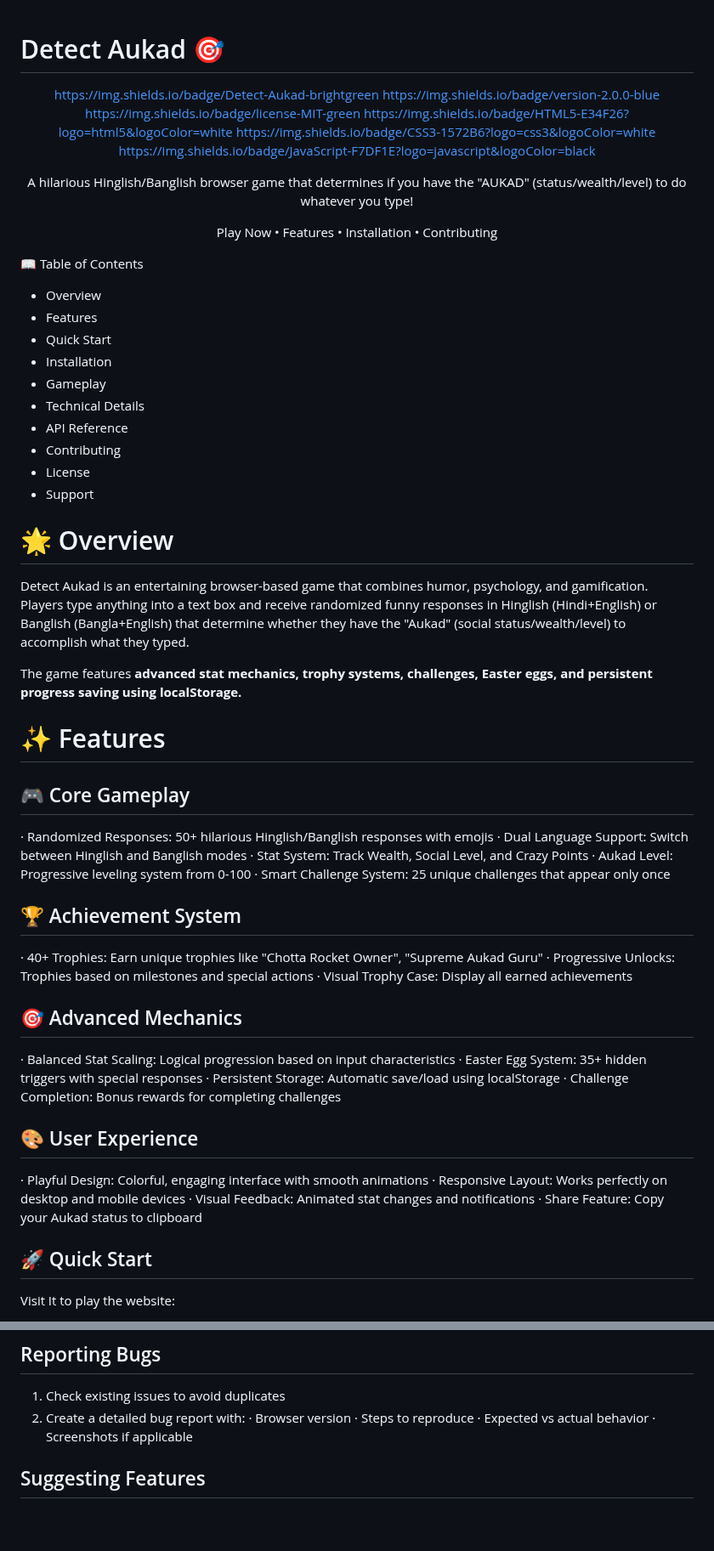
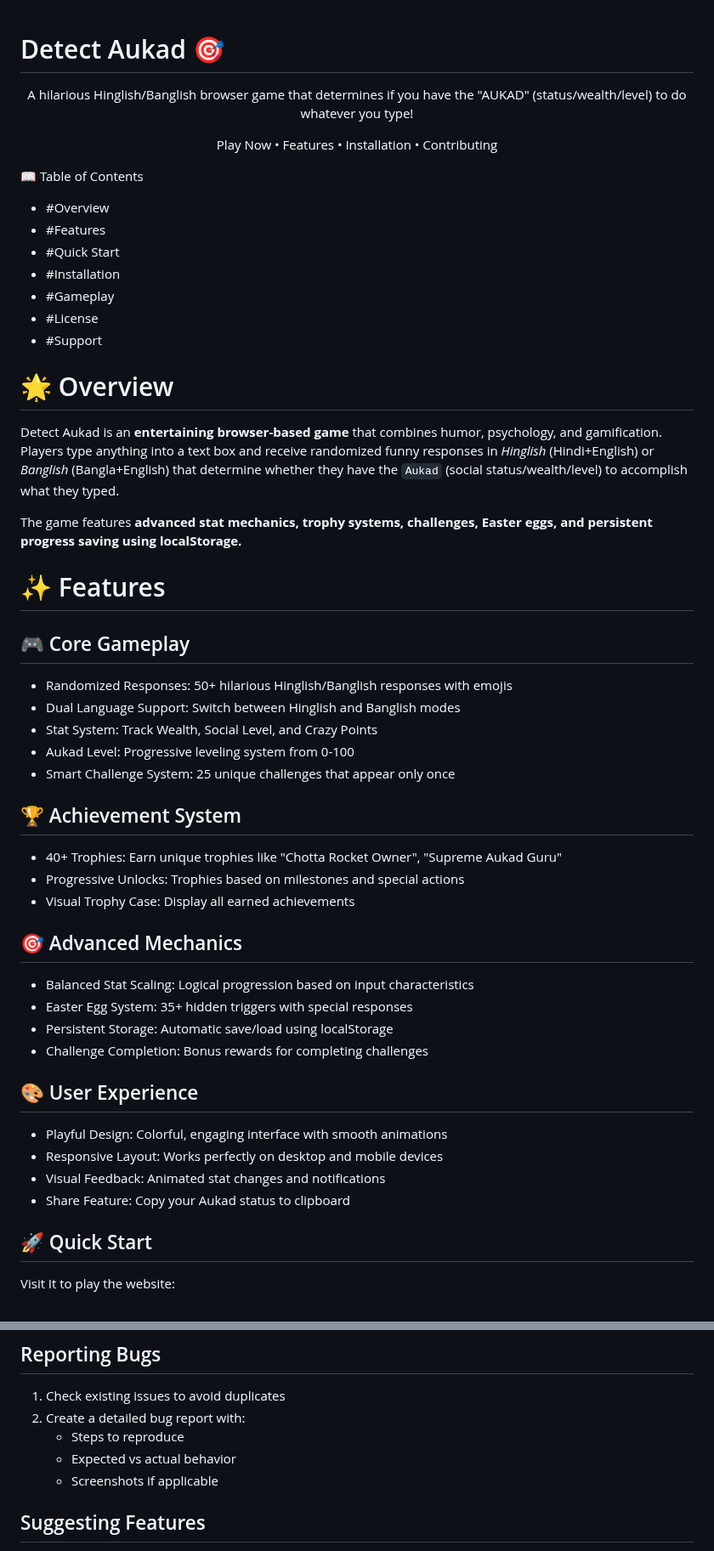
Before and after one commit to aintadev/Detect-Aukad, a Markdown page: README.md, 2 parts joined by grey strips. Shown at 85% size. GitHub-like rendering; blank space fills up the shorter version.

```diff
--- a/README.md
+++ b/README.md
@@ -1,13 +1,6 @@
 # Detect Aukad 🎯
 
 <div align="center">
-
-https://img.shields.io/badge/Detect-Aukad-brightgreen
-https://img.shields.io/badge/version-2.0.0-blue
-https://img.shields.io/badge/license-MIT-green
-https://img.shields.io/badge/HTML5-E34F26?logo=html5&logoColor=white
-https://img.shields.io/badge/CSS3-1572B6?logo=css3&logoColor=white
-https://img.shields.io/badge/JavaScript-F7DF1E?logo=javascript&logoColor=black
 
 A hilarious Hinglish/Banglish browser game that determines if you have the "AUKAD" (status/wealth/level) to do whatever you type!
 
@@ -17,20 +10,17 @@ Play Now • Features • Installation • Contributing
 
 📖 Table of Contents
 
-- Overview
-- Features
-- Quick Start
-- Installation
-- Gameplay
-- Technical Details
-- API Reference
-- Contributing
-- License
-- Support
+- #Overview
+- #Features
+- #Quick Start
+- #Installation
+- #Gameplay
+- #License
+- #Support
 
 # 🌟 Overview
 
-Detect Aukad is an entertaining browser-based game that combines humor, psychology, and gamification. Players type anything into a text box and receive randomized funny responses in Hinglish (Hindi+English) or Banglish (Bangla+English) that determine whether they have the "Aukad" (social status/wealth/level) to accomplish what they typed.
+Detect Aukad is an **entertaining browser-based game** that combines humor, psychology, and gamification. Players type anything into a text box and receive randomized funny responses in *Hinglish* (Hindi+English) or *Banglish* (Bangla+English) that determine whether they have the `Aukad` (social status/wealth/level) to accomplish what they typed.
 
 The game features **advanced stat mechanics, trophy systems, challenges, Easter eggs, and persistent progress saving using localStorage.**
 
@@ -38,31 +28,31 @@ The game features **advanced stat mechanics, trophy systems, challenges, Easter
 
 ## 🎮 Core Gameplay
 
-· Randomized Responses: 50+ hilarious Hinglish/Banglish responses with emojis
-· Dual Language Support: Switch between Hinglish and Banglish modes
-· Stat System: Track Wealth, Social Level, and Crazy Points
-· Aukad Level: Progressive leveling system from 0-100
-· Smart Challenge System: 25 unique challenges that appear only once
+- Randomized Responses: 50+ hilarious Hinglish/Banglish responses with emojis
+- Dual Language Support: Switch between Hinglish and Banglish modes
+- Stat System: Track Wealth, Social Level, and Crazy Points
+- Aukad Level: Progressive leveling system from 0-100
+- Smart Challenge System: 25 unique challenges that appear only once
 
 ## 🏆 Achievement System
 
-· 40+ Trophies: Earn unique trophies like "Chotta Rocket Owner", "Supreme Aukad Guru"
-· Progressive Unlocks: Trophies based on milestones and special actions
-· Visual Trophy Case: Display all earned achievements
+- 40+ Trophies: Earn unique trophies like "Chotta Rocket Owner", "Supreme Aukad Guru"
+- Progressive Unlocks: Trophies based on milestones and special actions
+- Visual Trophy Case: Display all earned achievements
 
 ## 🎯 Advanced Mechanics
 
-· Balanced Stat Scaling: Logical progression based on input characteristics
-· Easter Egg System: 35+ hidden triggers with special responses
-· Persistent Storage: Automatic save/load using localStorage
-· Challenge Completion: Bonus rewards for completing challenges
+- Balanced Stat Scaling: Logical progression based on input characteristics
+- Easter Egg System: 35+ hidden triggers with special responses
+- Persistent Storage: Automatic save/load using localStorage
+- Challenge Completion: Bonus rewards for completing challenges
 
 ## 🎨 User Experience
 
-· Playful Design: Colorful, engaging interface with smooth animations
-· Responsive Layout: Works perfectly on desktop and mobile devices
-· Visual Feedback: Animated stat changes and notifications
-· Share Feature: Copy your Aukad status to clipboard
+- Playful Design: Colorful, engaging interface with smooth animations
+- Responsive Layout: Works perfectly on desktop and mobile devices
+- Visual Feedback: Animated stat changes and notifications
+- Share Feature: Copy your Aukad status to clipboard
 
 ## 🚀 Quick Start
 
@@ -180,10 +170,9 @@ We love contributions! Here's how you can help:
 
 1. Check existing issues to avoid duplicates
 2. Create a detailed bug report with:
-   · Browser version
-   · Steps to reproduce
-   · Expected vs actual behavior
-   · Screenshots if applicable
+   - Steps to reproduce
+   - Expected vs actual behavior
+   - Screenshots if applicable
 
 ## Suggesting Features
 
```
Also changed, not shown: other parts of README.md (+31 -137 lines).
